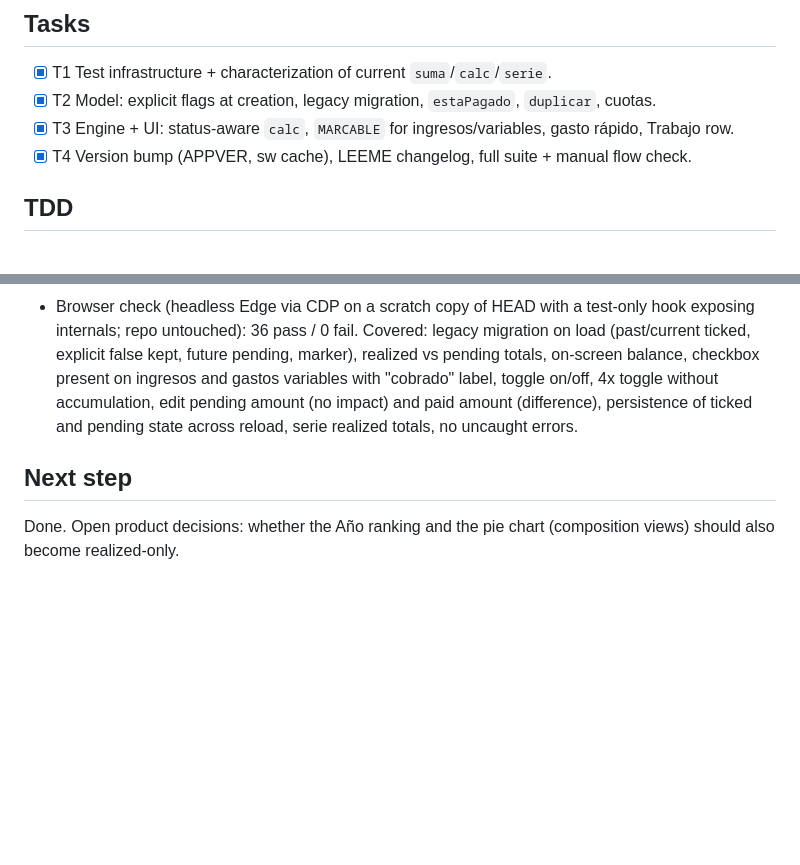
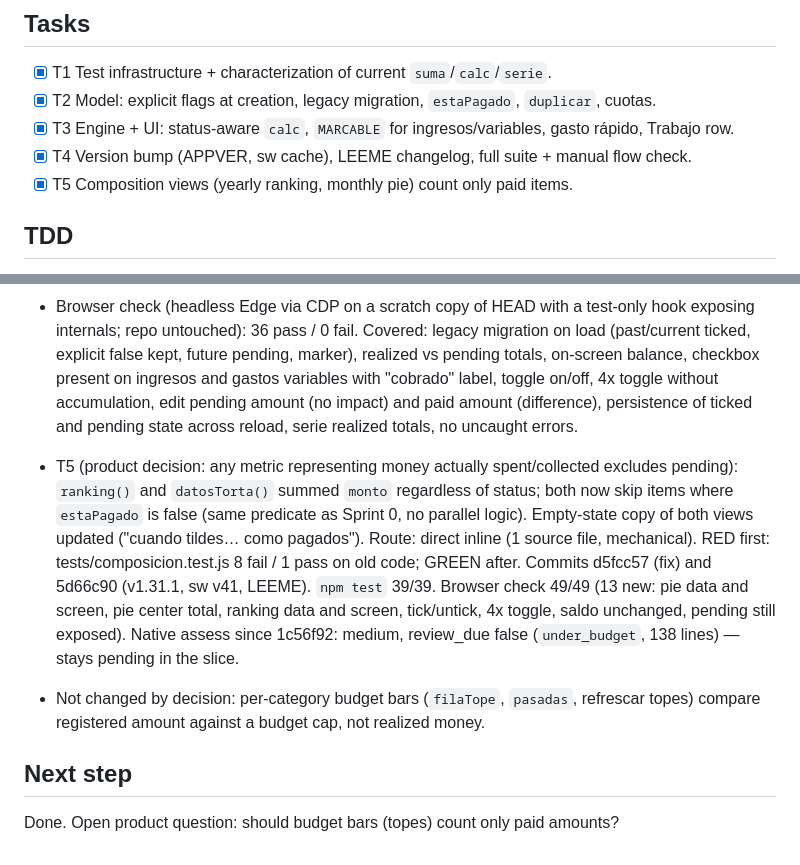
Before and after one commit to kibo-cloud/KF-kibfinanzas, a Markdown page: odd/tasks/estado-pago-totales.md, 2 parts joined by grey strips. GitHub-like rendering; blank space fills up the shorter version.

Commit message:
docs(odd): record composition views fix and evidence

```diff
--- a/odd/tasks/estado-pago-totales.md
+++ b/odd/tasks/estado-pago-totales.md
@@ -53,6 +53,7 @@ R10. Income synced from Trabajo ("Del trabajo") is already cash-based and always
 - [x] T2 Model: explicit flags at creation, legacy migration, `estaPagado`, `duplicar`, cuotas.
 - [x] T3 Engine + UI: status-aware `calc`, `MARCABLE` for ingresos/variables, gasto rápido, Trabajo row.
 - [x] T4 Version bump (APPVER, sw cache), LEEME changelog, full suite + manual flow check.
+- [x] T5 Composition views (yearly ranking, monthly pie) count only paid items.
 
 ## TDD
 
@@ -88,7 +89,18 @@ Delegated direct: one writer for `index.html` + test files (writer trigger: 2+ n
   4x toggle without accumulation, edit pending amount (no impact) and paid amount (difference),
   persistence of ticked and pending state across reload, serie realized totals, no uncaught errors.
 
+- T5 (product decision: any metric representing money actually spent/collected excludes
+  pending): `ranking()` and `datosTorta()` summed `monto` regardless of status; both now skip
+  items where `estaPagado` is false (same predicate as Sprint 0, no parallel logic). Empty-state
+  copy of both views updated ("cuando tildes… como pagados"). Route: direct inline (1 source file,
+  mechanical). RED first: tests/composicion.test.js 8 fail / 1 pass on old code; GREEN after.
+  Commits d5fcc57 (fix) and 5d66c90 (v1.31.1, sw v41, LEEME). `npm test` 39/39. Browser check
+  49/49 (13 new: pie data and screen, pie center total, ranking data and screen, tick/untick,
+  4x toggle, saldo unchanged, pending still exposed). Native assess since 1c56f92: medium,
+  review_due false (`under_budget`, 138 lines) — stays pending in the slice.
+- Not changed by decision: per-category budget bars (`filaTope`, `pasadas`, refrescar topes)
+  compare registered amount against a budget cap, not realized money.
+
 ## Next step
 
-Done. Open product decisions: whether the Año ranking and the pie chart (composition views)
-should also become realized-only.
+Done. Open product question: should budget bars (topes) count only paid amounts?
```
